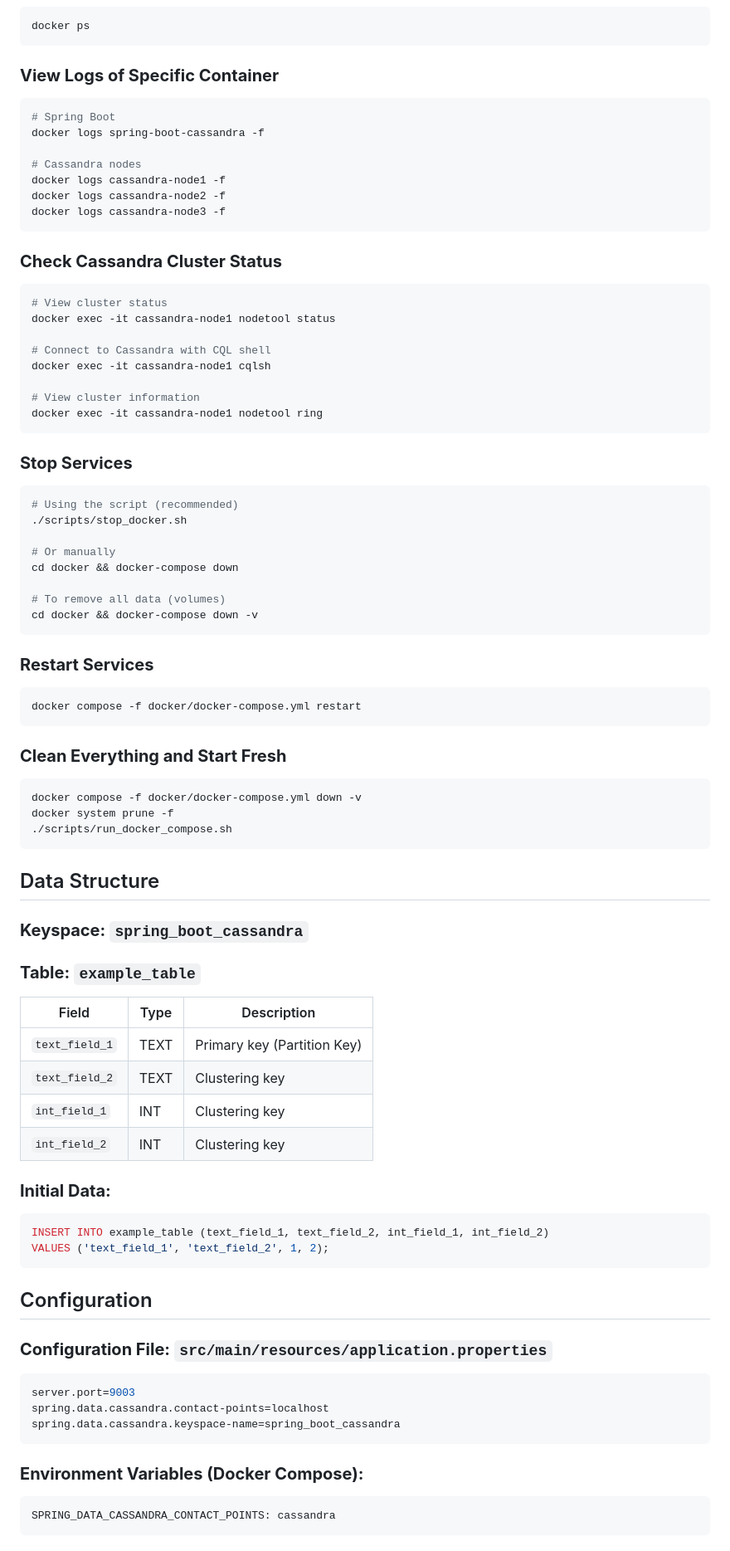
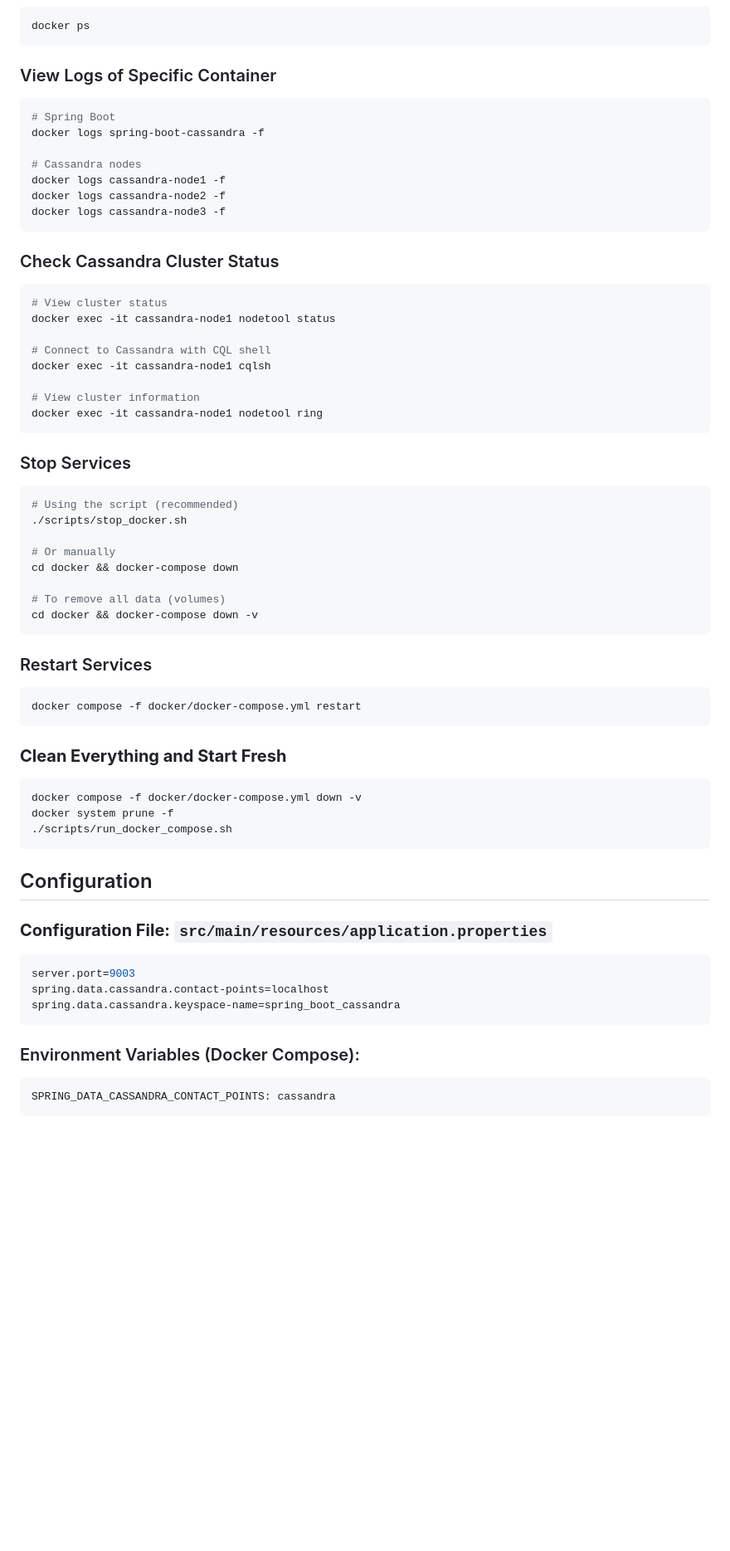
Before and after one commit to AleJimenezRJ/cassandra-example, a Markdown page: README.md, the part around one of its changes. Shown at 83% size. Drawn GitHub-style; blank space fills up the shorter version.

````diff
--- a/README.md
+++ b/README.md
@@ -107,7 +233,8 @@ http://localhost:9003/api/text_field_1/text_field_1
 docker ps
 ```
 
-### **View Logs of Specific Container**
+### View Logs of Specific Container
+
 ```bash
 # Spring Boot
 docker logs spring-boot-cassandra -f
@@ -118,7 +245,8 @@ docker logs cassandra-node2 -f
 docker logs cassandra-node3 -f
 ```
 
-### **Check Cassandra Cluster Status**
+### Check Cassandra Cluster Status
+
 ```bash
 # View cluster status
 docker exec -it cassandra-node1 nodetool status
@@ -130,7 +258,8 @@ docker exec -it cassandra-node1 cqlsh
 docker exec -it cassandra-node1 nodetool ring
 ```
 
-### **Stop Services**
+### Stop Services
+
 ```bash
 # Using the script (recommended)
 ./scripts/stop_docker.sh
@@ -142,7 +271,7 @@ cd docker && docker-compose down
 cd docker && docker-compose down -v
 ```
 
-### **Restart Services**
+### Restart Services
 ```bash
 docker compose -f docker/docker-compose.yml restart
 ```
@@ -152,26 +281,6 @@ docker compose -f docker/docker-compose.yml restart
 docker compose -f docker/docker-compose.yml down -v
 docker system prune -f
 ./scripts/run_docker_compose.sh
-```
-
-
-## Data Structure
-
-### **Keyspace:** `spring_boot_cassandra`
-
-### **Table:** `example_table`
-
-| Field | Type | Description |
-|-------|------|-------------|
-| `text_field_1` | TEXT | Primary key (Partition Key) |
-| `text_field_2` | TEXT | Clustering key |
-| `int_field_1` | INT | Clustering key |
-| `int_field_2` | INT | Clustering key |
-
-### **Initial Data:**
-```sql
-INSERT INTO example_table (text_field_1, text_field_2, int_field_1, int_field_2)
-VALUES ('text_field_1', 'text_field_2', 1, 2);
 ```
 
 
@@ -185,7 +294,7 @@ spring.data.cassandra.contact-points=localhost
 spring.data.cassandra.keyspace-name=spring_boot_cassandra
 ```
 
-### **Environment Variables (Docker Compose):**
+### Environment Variables (Docker Compose):
 
 ```yaml
 SPRING_DATA_CASSANDRA_CONTACT_POINTS: cassandra
````
Also changed, not shown: other parts of README.md (+153 -43 lines).
